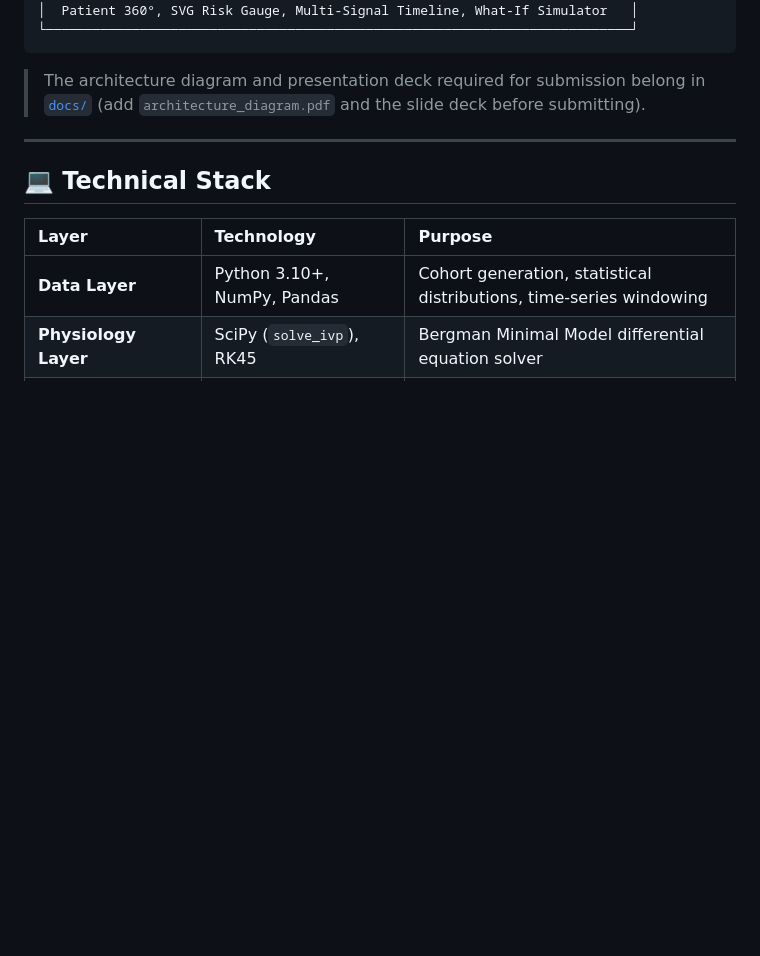
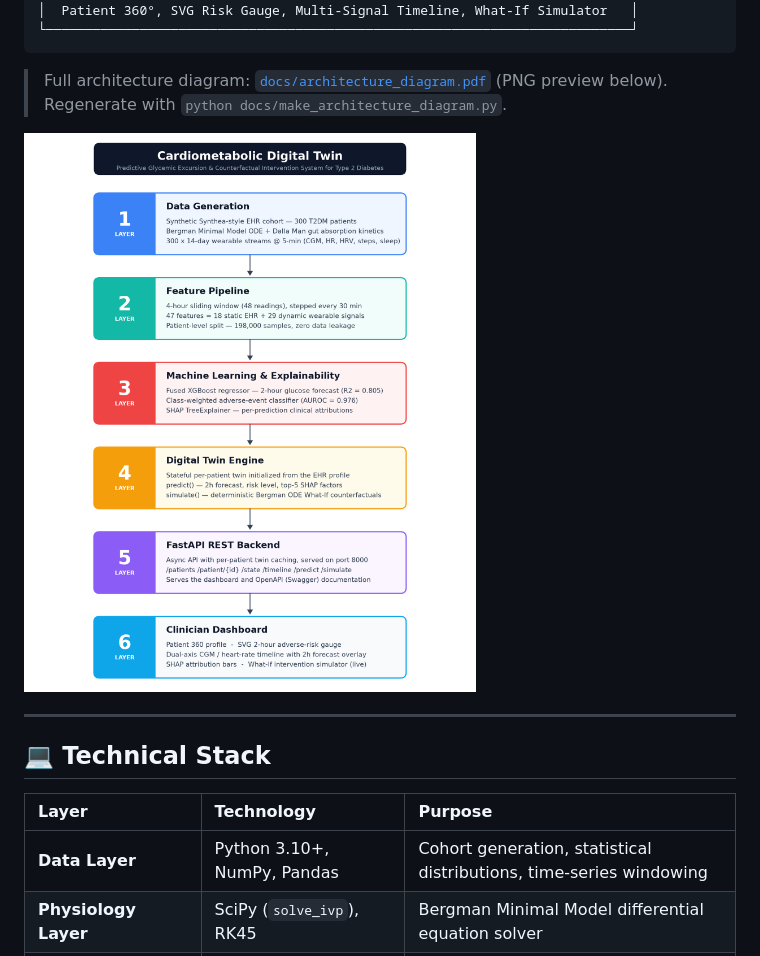
Before and after one commit to krishaggarwal39/Digital-Twin, a Markdown page: README.md, the part around the change. GitHub-like rendering; pictures changed too: docs/architecture_diagram.png (added); blank space fills up the shorter version.

Commit message:
docs(architecture): add aligned 6-layer architecture diagram (PDF/PNG/SVG)
- Add architecture_diagram in PDF (submission format), PNG (README preview) and
  editable SVG, plus a reproducible matplotlib generator script
- Strict coordinate grid: identical layer boxes, straight centered connectors
- Link the diagram from the README System Architecture section

````diff
--- a/README.md
+++ b/README.md
@@ -93,7 +93,9 @@ The system is engineered as an end-to-end six-layer pipeline:
 └───────────────────────────────────────────────────────────────────────────┘
 ```
 
-> The architecture diagram and presentation deck required for submission belong in [`docs/`](docs/) (add `architecture_diagram.pdf` and the slide deck before submitting).
+> Full architecture diagram: [`docs/architecture_diagram.pdf`](docs/architecture_diagram.pdf) (PNG preview below). Regenerate with `python docs/make_architecture_diagram.py`.
+
+![System Architecture](docs/architecture_diagram.png)
 
 ---
 
````
Also changed, not shown: 3 other files.
